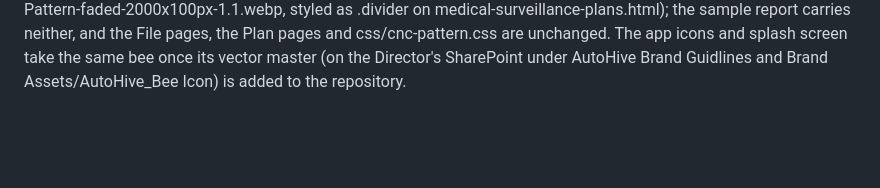
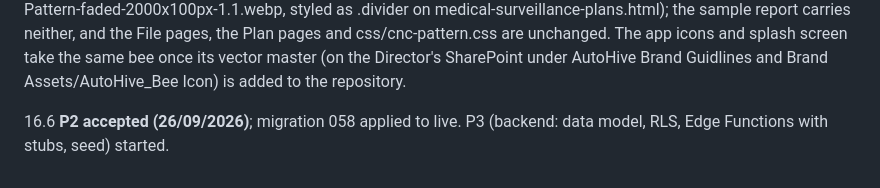
Before and after one commit to IT-CnC-Auto/Care-Net-Consultants, a Markdown page: msp-forge/hsf/BUILD-CONTRACT.md, the part around the change. Rendered like a GitHub page; blank space fills up the shorter version.

```diff
--- a/msp-forge/hsf/BUILD-CONTRACT.md
+++ b/msp-forge/hsf/BUILD-CONTRACT.md
@@ -304,3 +304,5 @@ Many companies will be building their first Health and Safety File. Every sectio
 16.4 **P1 accepted (25/09/2026).** The Director accepted P1 and asked for P2 (A3 site pages). Store publisher and the Apple and Google developer accounts: the Director will register; until then store badges, smart app banners and the app association files stay stubbed.
 
 16.5 **Official bee and Africa pattern (Director's decisions, 25/09/2026).** The Director asked to "get the bee icon right and use the same theme as on www.carenetconsultants.co.za to get the pattern right", then confirmed that the official Bee-Inspect bee (the "gold bee icon" of the brand line in hsf/BEE-INSPECT-BUILD-PROMPT.md) is the AutoHive gold bee, because AutoHive (AutoHive Marketing (Pty) Ltd) is the developer on the project for all the commercial value chain automations. Applied in commit ed76edd: every Bee-Inspect bee (the banners, the /bee-inspect hero and /get-app) is New-Site_Bee_Icon_Gold.webp on Care Net's image host (img.carenetcdn.com/medical-surveillance/), the same file as the AutoHive stamp in every page footer, shown as supplied and never redrawn. The P1 and P2 records call it the official Care Net gold bee; it is this AutoHive bee. The pattern under the hero or header on /bee-inspect, /get-app and /claim/{code} is the main site's faded Africa page break (CNC-Website-Page-break-Africa-Pattern-faded-2000x100px-1.1.webp, styled as .divider on medical-surveillance-plans.html); the sample report carries neither, and the File pages, the Plan pages and css/cnc-pattern.css are unchanged. The app icons and splash screen take the same bee once its vector master (on the Director's SharePoint under AutoHive Brand Guidlines and Brand Assets/AutoHive_Bee Icon) is added to the repository.
+
+16.6 **P2 accepted (26/09/2026)**; migration 058 applied to live. P3 (backend: data model, RLS, Edge Functions with stubs, seed) started.
```
Also changed, not shown: msp-forge/BUILD-STATE.md (+3 -0 lines).
